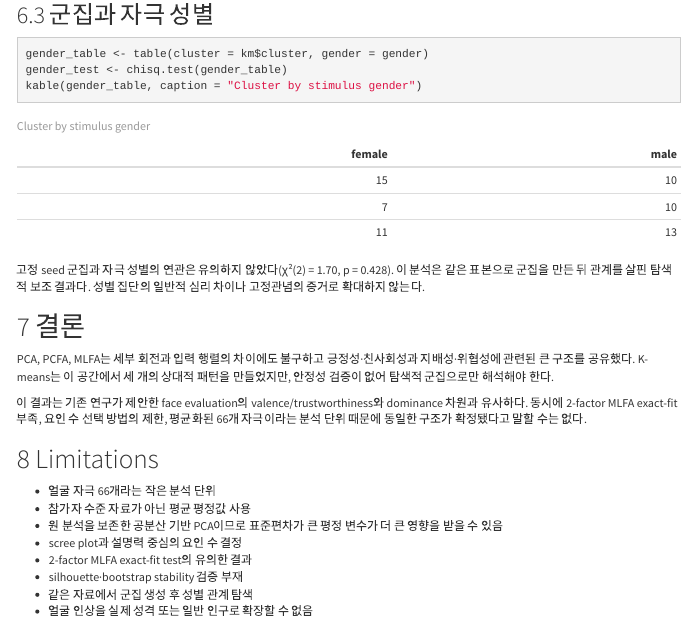
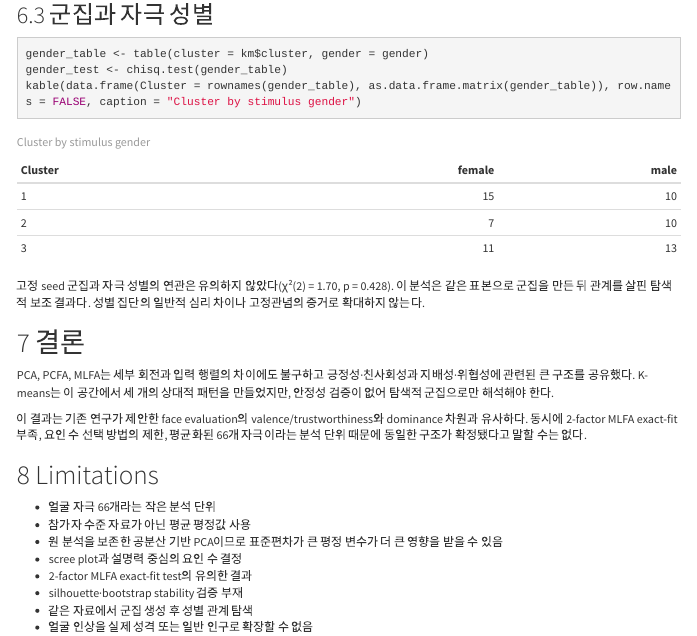
Before and after one commit to stonetiger95/face-impression-multivariate-analysis, an R Markdown document (analysis/face_impression_analysis.Rmd): the page in a window 1100 px wide, from 8780 px down. The pictures show the output file analysis/face_impression_analysis.html that the author committed with the source, opened offline; menus at the side of the page are left out.

Commit message:
군집 결과 표 수정 및 readxl 버전 갱신

````diff
--- a/analysis/face_impression_analysis.Rmd
+++ b/analysis/face_impression_analysis.Rmd
@@ -330,7 +330,7 @@ include_graphics(file.path(project_root, "figures", "cluster_pca.png"))
 ```{r gender-association}
 gender_table <- table(cluster = km$cluster, gender = gender)
 gender_test <- chisq.test(gender_table)
-kable(gender_table, caption = "Cluster by stimulus gender")
+kable(data.frame(Cluster = rownames(gender_table), as.data.frame.matrix(gender_table)), row.names = FALSE, caption = "Cluster by stimulus gender")
 ```
 
 고정 seed 군집과 자극 성별의 연관은 유의하지 않았다(χ²(2) = `r sprintf("%.2f", unname(gender_test$statistic))`, p = `r sprintf("%.3f", gender_test$p.value)`). 이 분석은 같은 표본으로 군집을 만든 뒤 관계를 살핀 탐색적 보조 결과다. 성별 집단의 일반적 심리 차이나 고정관념의 증거로 확대하지 않는다.
````
Also changed, not shown: analysis/face_impression_analysis.html, data/README.md, 1 other file.
